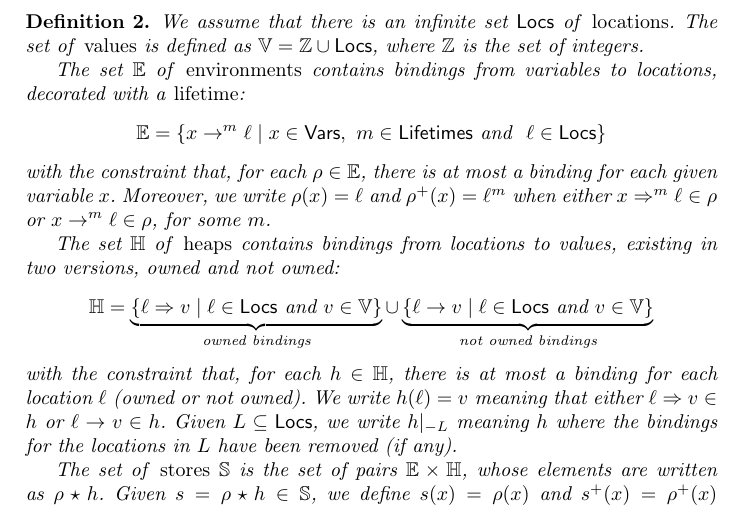
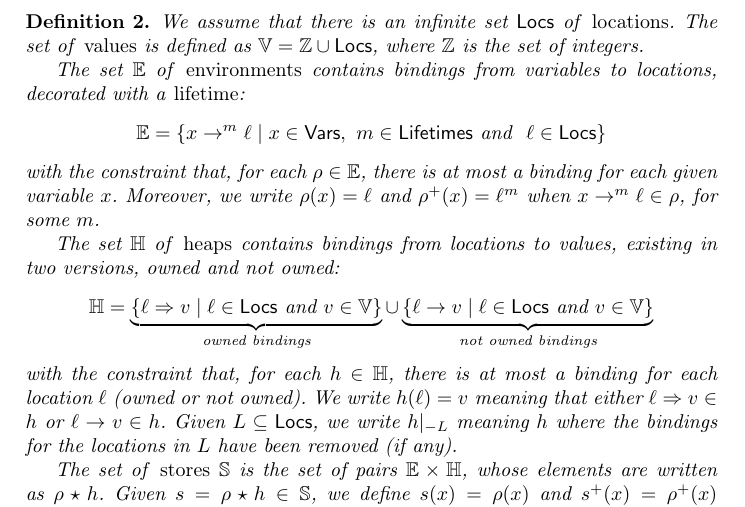
Before and after one commit to LedgerProject/safepkt_paper, a LaTeX paper (000_rust.tex, which reads 020_semantics.tex): part of page 2 of 4, cut so that both start at the same text. Compiled offline with pdfLaTeX.

Commit message:
Small improvement

```diff
--- a/020_semantics.tex
+++ b/020_semantics.tex
@@ -66,7 +66,8 @@
   given variable $x$. % (owned or not owned).
   Moreover, we write $\rho(x)=\ell$ and
   $\rho^+(x)=\ell^m$ when
-  either $x\Rightarrow^m\ell\in\rho$ or $x\rightarrow^m\ell\in\rho$, for some $m$.
+  % either $x\Rightarrow^m\ell\in\rho$ or
+  $x\rightarrow^m\ell\in\rho$, for some $m$.
 
   The set $\mathbb{H}$ of \emph{heaps} contains bindings from locations to values,
   existing in two versions, owned and not owned:
```
